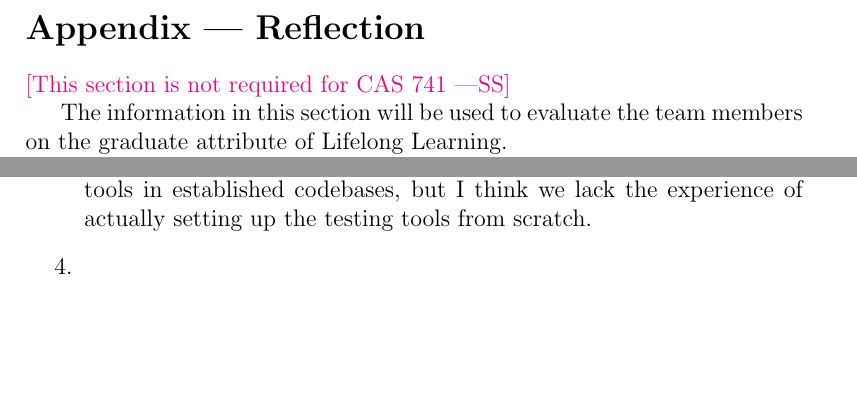
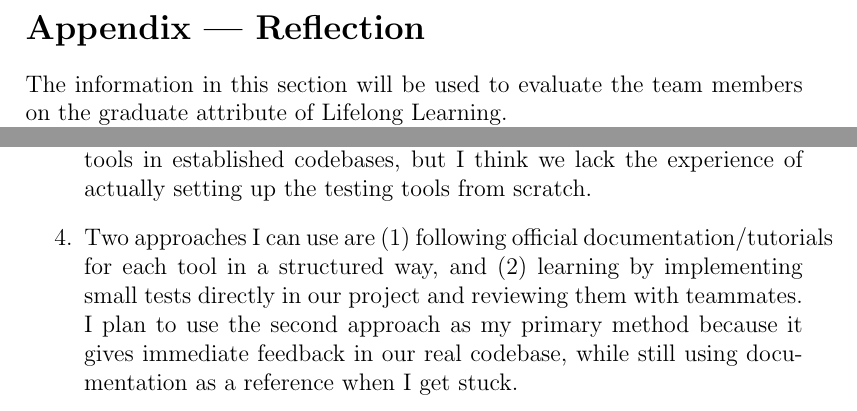
Before and after one commit to zheniasigayev/MES-Finance-Tracking, a LaTeX document (docs/VnVPlan/VnVPlan.tex): two parts of pages 32 and 36 of 36, joined at a grey line, cut so that both start at the same text, the shorter picture padded with empty space. Compiled offline with pdfLaTeX.

Commit message:
docs(vnvplan): complete appendix reflections and remove template note

```diff
--- a/docs/VnVPlan/VnVPlan.tex
+++ b/docs/VnVPlan/VnVPlan.tex
@@ -924,8 +924,6 @@ Their values are defined in this section for easy maintenance.
 \newpage{}
 \section*{Appendix --- Reflection}
 
-\wss{This section is not required for CAS 741}
-
 The information in this section will be used to evaluate the team members on the
 graduate attribute of Lifelong Learning.
 
@@ -1011,7 +1009,7 @@ graduate attribute of Lifelong Learning.
   \item This deliverable felt relatively easier to write than the other ones. I think since we all have good software development experience (which includes testing), we were able to draw on our previous experiences to help us complete this deliverable.
   \item There were not many pain points I encountered while writing this deliverable. Some of the sections were a little confusing, but this was resolved within our meeting with our TA.
   \item Learning how to set up the entire testing suite will be something that we have learn. Our group members have experience working with testing tools in established codebases, but I think we lack the experience of actually setting up the testing tools from scratch.
-  \item
+  \item Two approaches I can use are (1) following official documentation/tutorials for each tool in a structured way, and (2) learning by implementing small tests directly in our project and reviewing them with teammates. I plan to use the second approach as my primary method because it gives immediate feedback in our real codebase, while still using documentation as a reference when I get stuck.
 \end{enumerate}
 
 \end{document}
```
